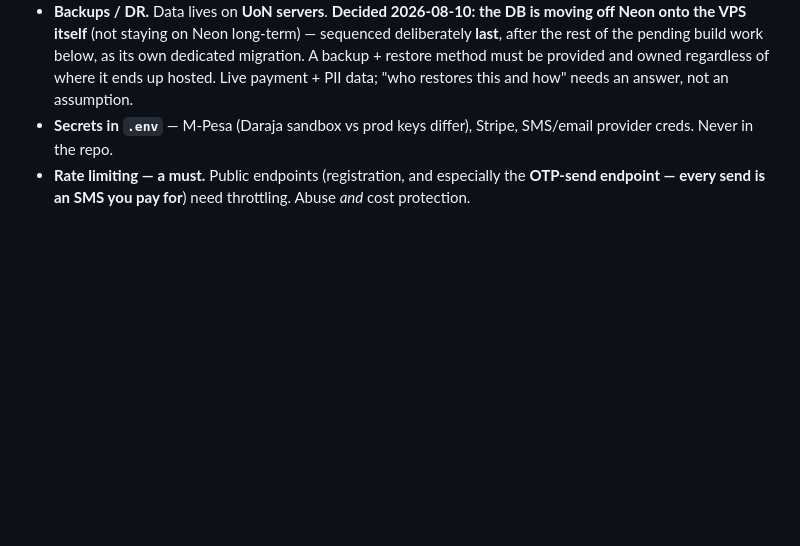
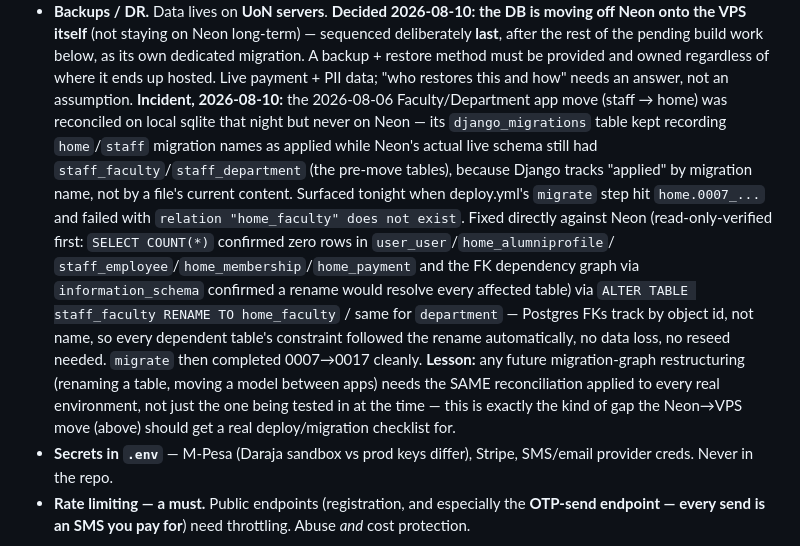
Before and after one commit to rueben17/uon_alumni_II, a Markdown page: docs/todo.md, the part around the change. GitHub-like rendering; blank space fills up the shorter version.

Commit message:
Document the Neon migration-state incident and fix
Neon's django_migrations table had recorded home/staff migration names
as applied while its live schema still reflected the pre-2026-08-06
Faculty/Department layout (staff_faculty/staff_department) -- that app
move was reconciled on local sqlite that night but never against Neon.
Surfaced when deploy.yml's migrate step failed on home.0007 with
"relation \"home_faculty\" does not exist". Fixed directly against Neon
after confirming zero real user data was at risk (user_user and every
table that would depend on real usage were 0 rows) via a table rename
(Postgres FKs follow by object id, not name) -- no data loss, no reseed.
migrate then completed 0007 through 0017 cleanly.

```diff
--- a/docs/todo.md
+++ b/docs/todo.md
@@ -89,6 +89,27 @@ These span the whole build. Stated once here; each phase honors them.
   restore method must be provided and owned regardless of where it ends up
   hosted. Live payment + PII data; "who restores this and how" needs an
   answer, not an assumption.
+  **Incident, 2026-08-10:** the 2026-08-06 Faculty/Department app move
+  (staff → home) was reconciled on local sqlite that night but never on
+  Neon — its `django_migrations` table kept recording `home`/`staff`
+  migration names as applied while Neon's actual live schema still had
+  `staff_faculty`/`staff_department` (the pre-move tables), because
+  Django tracks "applied" by migration name, not by a file's current
+  content. Surfaced tonight when deploy.yml's `migrate` step hit
+  `home.0007_...` and failed with `relation "home_faculty" does not
+  exist`. Fixed directly against Neon (read-only-verified first: `SELECT
+  COUNT(*)` confirmed zero rows in `user_user`/`home_alumniprofile`/
+  `staff_employee`/`home_membership`/`home_payment` and the FK dependency
+  graph via `information_schema` confirmed a rename would resolve every
+  affected table) via `ALTER TABLE staff_faculty RENAME TO home_faculty`
+  / same for `department` — Postgres FKs track by object id, not name, so
+  every dependent table's constraint followed the rename automatically,
+  no data loss, no reseed needed. `migrate` then completed 0007→0017
+  cleanly. **Lesson:** any future migration-graph restructuring (renaming
+  a table, moving a model between apps) needs the SAME reconciliation
+  applied to every real environment, not just the one being tested in at
+  the time — this is exactly the kind of gap the Neon→VPS move (above)
+  should get a real deploy/migration checklist for.
 - **Secrets in `.env`** — M-Pesa (Daraja sandbox vs prod keys differ), Stripe,
   SMS/email provider creds. Never in the repo.
 - **Rate limiting — a must.** Public endpoints (registration, and especially the
```
